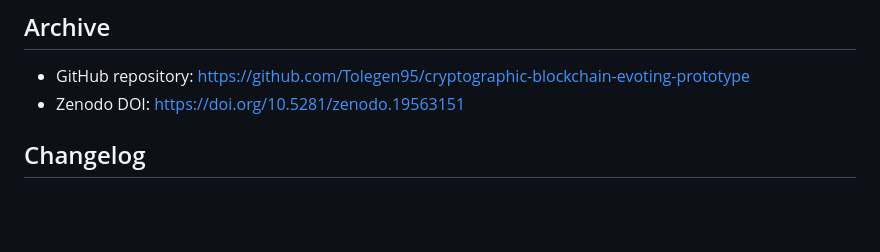
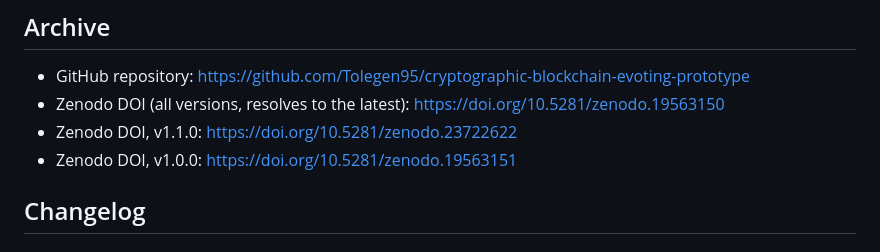
Before and after one commit to Tolegen95/cryptographic-blockchain-evoting-prototype, a Markdown page: README.md, the part around the change. Drawn GitHub-style; blank space fills up the shorter version.

Commit message:
Add Zenodo concept and v1.1.0 DOIs to README
Co-Authored-By: Claude Opus 5.5 <noreply@anthropic.com>

```diff
--- a/README.md
+++ b/README.md
@@ -7,7 +7,9 @@ The prototype is intended for research reproducibility and experimental evaluati
 ## Archive
 
 - GitHub repository: https://github.com/Tolegen95/cryptographic-blockchain-evoting-prototype
-- Zenodo DOI: https://doi.org/10.5281/zenodo.19563151
+- Zenodo DOI (all versions, resolves to the latest): https://doi.org/10.5281/zenodo.19563150
+- Zenodo DOI, v1.1.0: https://doi.org/10.5281/zenodo.23722622
+- Zenodo DOI, v1.0.0: https://doi.org/10.5281/zenodo.19563151
 
 ## Changelog
 
```
